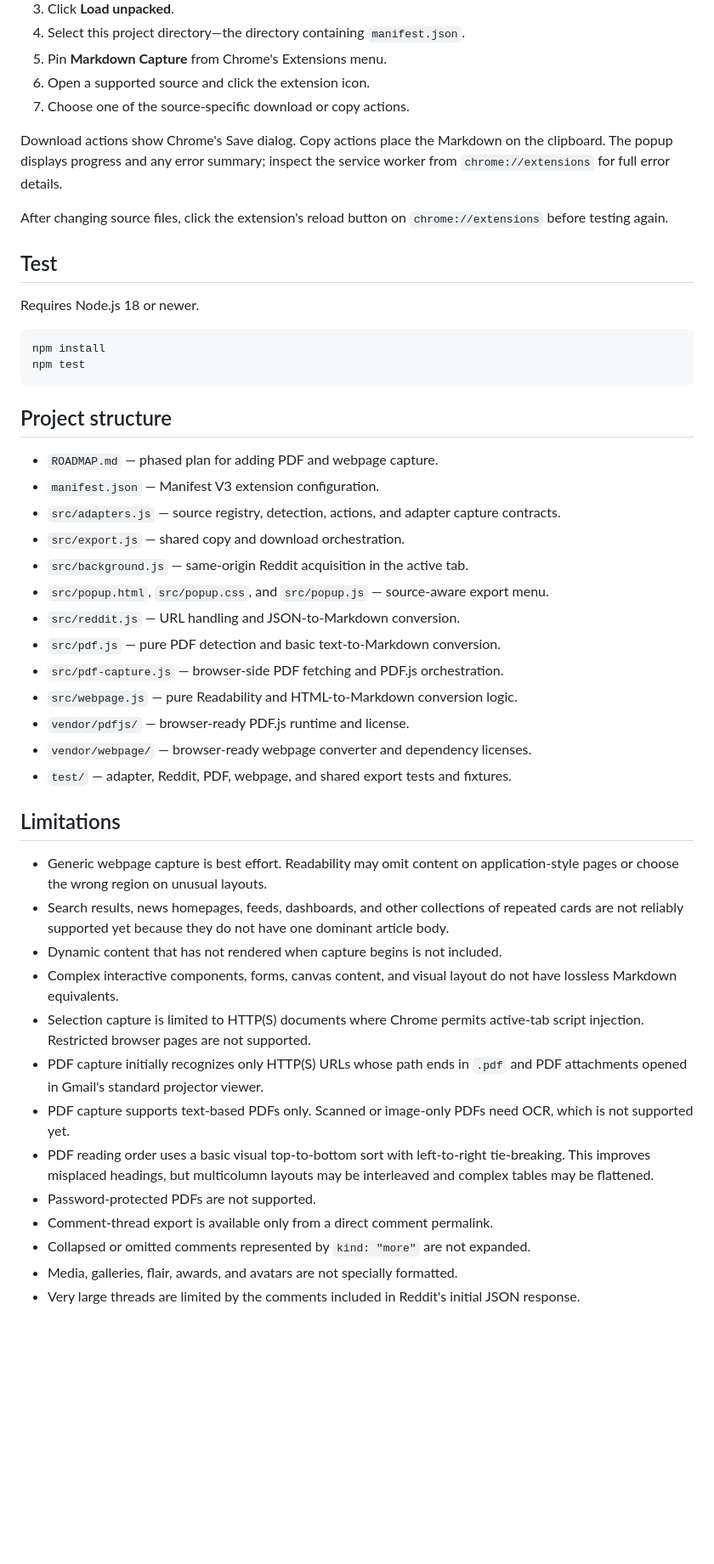
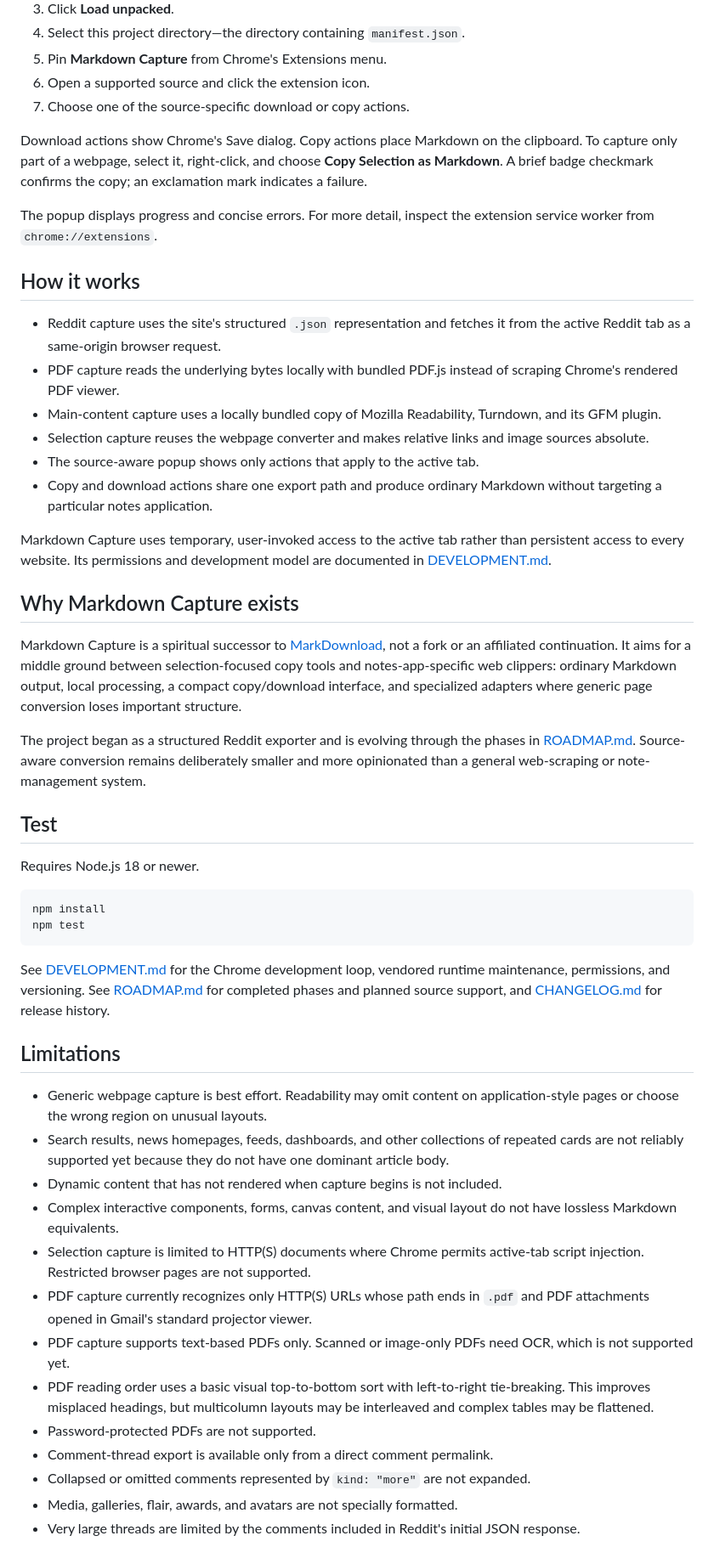
Before and after one commit to rsheyd/markdown-capture, a Markdown page: README.md, the part around one of its changes. Shown at 85% size. GitHub-like rendering; blank space fills up the shorter version.

````diff
--- a/README.md
+++ b/README.md
@@ -85,9 +36,45 @@ generic page conversion loses important structure.
 6. Open a supported source and click the extension icon.
 7. Choose one of the source-specific download or copy actions.
 
-Download actions show Chrome's Save dialog. Copy actions place the Markdown on the clipboard. The popup displays progress and any error summary; inspect the service worker from `chrome://extensions` for full error details.
+Download actions show Chrome's Save dialog. Copy actions place Markdown on the
+clipboard. To capture only part of a webpage, select it, right-click, and choose
+**Copy Selection as Markdown**. A brief badge checkmark confirms the copy; an
+exclamation mark indicates a failure.
 
-After changing source files, click the extension's reload button on `chrome://extensions` before testing again.
+The popup displays progress and concise errors. For more detail, inspect the
+extension service worker from `chrome://extensions`.
+
+## How it works
+
+- Reddit capture uses the site's structured `.json` representation and fetches
+  it from the active Reddit tab as a same-origin browser request.
+- PDF capture reads the underlying bytes locally with bundled PDF.js instead of
+  scraping Chrome's rendered PDF viewer.
+- Main-content capture uses a locally bundled copy of Mozilla Readability,
+  Turndown, and its GFM plugin.
+- Selection capture reuses the webpage converter and makes relative links and
+  image sources absolute.
+- The source-aware popup shows only actions that apply to the active tab.
+- Copy and download actions share one export path and produce ordinary Markdown
+  without targeting a particular notes application.
+
+Markdown Capture uses temporary, user-invoked access to the active tab rather
+than persistent access to every website. Its permissions and development model
+are documented in [DEVELOPMENT.md](DEVELOPMENT.md).
+
+## Why Markdown Capture exists
+
+Markdown Capture is a spiritual successor to
+[MarkDownload](https://github.com/deathau/markdownload), not a fork or an
+affiliated continuation. It aims for a middle ground between selection-focused
+copy tools and notes-app-specific web clippers: ordinary Markdown output, local
+processing, a compact copy/download interface, and specialized adapters where
+generic page conversion loses important structure.
+
+The project began as a structured Reddit exporter and is evolving through the
+phases in [ROADMAP.md](ROADMAP.md). Source-aware conversion remains deliberately
+smaller and more opinionated than a general web-scraping or note-management
+system.
 
 ## Test
 
@@ -98,21 +85,10 @@ npm install
 npm test
 ```
 
-## Project structure
-
-- `ROADMAP.md` — phased plan for adding PDF and webpage capture.
-- `manifest.json` — Manifest V3 extension configuration.
-- `src/adapters.js` — source registry, detection, actions, and adapter capture contracts.
-- `src/export.js` — shared copy and download orchestration.
-- `src/background.js` — same-origin Reddit acquisition in the active tab.
-- `src/popup.html`, `src/popup.css`, and `src/popup.js` — source-aware export menu.
-- `src/reddit.js` — URL handling and JSON-to-Markdown conversion.
-- `src/pdf.js` — pure PDF detection and basic text-to-Markdown conversion.
-- `src/pdf-capture.js` — browser-side PDF fetching and PDF.js orchestration.
-- `src/webpage.js` — pure Readability and HTML-to-Markdown conversion logic.
-- `vendor/pdfjs/` — browser-ready PDF.js runtime and license.
-- `vendor/webpage/` — browser-ready webpage converter and dependency licenses.
-- `test/` — adapter, Reddit, PDF, webpage, and shared export tests and fixtures.
+See [DEVELOPMENT.md](DEVELOPMENT.md) for the Chrome development loop, vendored
+runtime maintenance, permissions, and versioning. See
+[ROADMAP.md](ROADMAP.md) for completed phases and planned source support, and
+[CHANGELOG.md](CHANGELOG.md) for release history.
 
 ## Limitations
 
@@ -126,7 +102,7 @@ npm test
   not have lossless Markdown equivalents.
 - Selection capture is limited to HTTP(S) documents where Chrome permits
   active-tab script injection. Restricted browser pages are not supported.
-- PDF capture initially recognizes only HTTP(S) URLs whose path ends in
+- PDF capture currently recognizes only HTTP(S) URLs whose path ends in
   `.pdf` and PDF attachments opened in Gmail's standard projector viewer.
 - PDF capture supports text-based PDFs only. Scanned or image-only PDFs need
   OCR, which is not supported yet.
@@ -137,4 +113,5 @@ npm test
 - Comment-thread export is available only from a direct comment permalink.
 - Collapsed or omitted comments represented by `kind: "more"` are not expanded.
 - Media, galleries, flair, awards, and avatars are not specially formatted.
-- Very large threads are limited by the comments included in Reddit's initial JSON response.
+- Very large threads are limited by the comments included in Reddit's initial
+  JSON response.
````
Also changed, not shown: other parts of README.md (+20 -69 lines).
